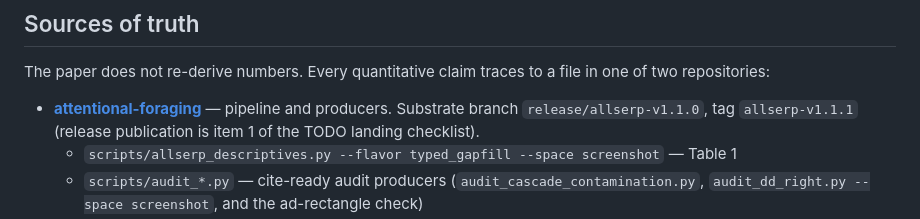
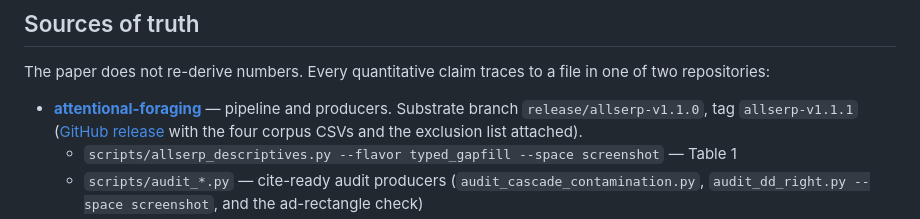
Before and after one commit to andyed/allserp-paper, a Markdown page: README.md, the part around the change. Rendered like a GitHub page.

```diff
--- a/README.md
+++ b/README.md
@@ -92,7 +92,8 @@ of two repositories:
 
 - **[attentional-foraging](https://github.com/andyed/attentional-foraging)** — pipeline
   and producers. Substrate branch `release/allserp-v1.1.0`, tag `allserp-v1.1.1`
-  (release publication is item 1 of the TODO landing checklist).
+  ([GitHub release](https://github.com/andyed/attentional-foraging/releases/tag/allserp-v1.1.1)
+  with the four corpus CSVs and the exclusion list attached).
   - `scripts/allserp_descriptives.py --flavor typed_gapfill --space screenshot` — Table 1
   - `scripts/audit_*.py` — cite-ready audit producers (`audit_cascade_contamination.py`,
     `audit_dd_right.py --space screenshot`, and the ad-rectangle check)
```
Also changed, not shown: TODO.md (+6 -1 lines).
